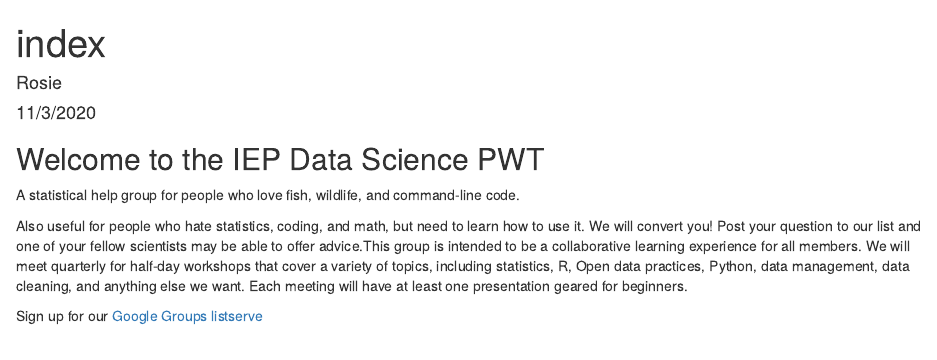
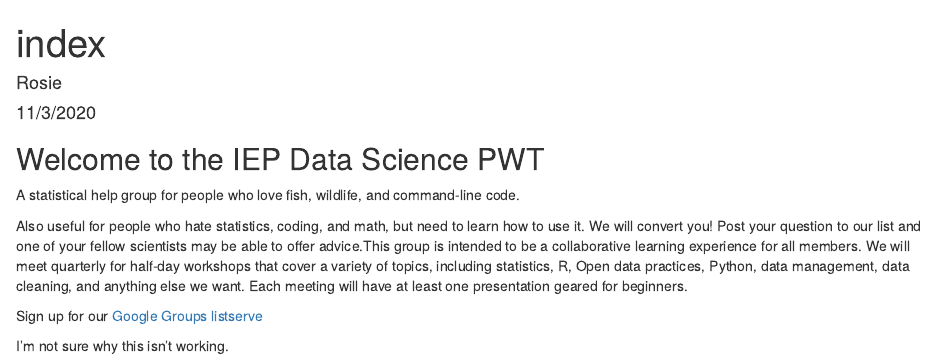
Before and after one commit to InteragencyEcologicalProgram/DataScience, an R Markdown document (docs/index.Rmd): the page in a window 1100 px wide, from its top. Rendered offline with R 4.5, knitr and Pandoc, with nearby package versions.

Commit message:
trying to get this to work right

```diff
--- a/docs/index.Rmd
+++ b/docs/index.Rmd
@@ -16,3 +16,5 @@ A statistical help group for people who love fish, wildlife, and command-line co
 Also useful for people who hate statistics, coding, and math, but need to learn how to use it. We will convert you! Post your question to our list and one of your fellow scientists may be able to offer advice.This group is intended to be a collaborative learning experience for all members. We will meet quarterly for half-day workshops that cover a variety of topics, including statistics, R, Open data practices, Python, data management, data cleaning, and anything else we want. Each meeting will have at least one presentation geared for beginners.
 
 Sign up for our [Google Groups listserve](https://groups.google.com/g/bay-delta-datascience)
+
+I'm not sure why this isn't working.
```
Also changed, not shown: 1 other file.
